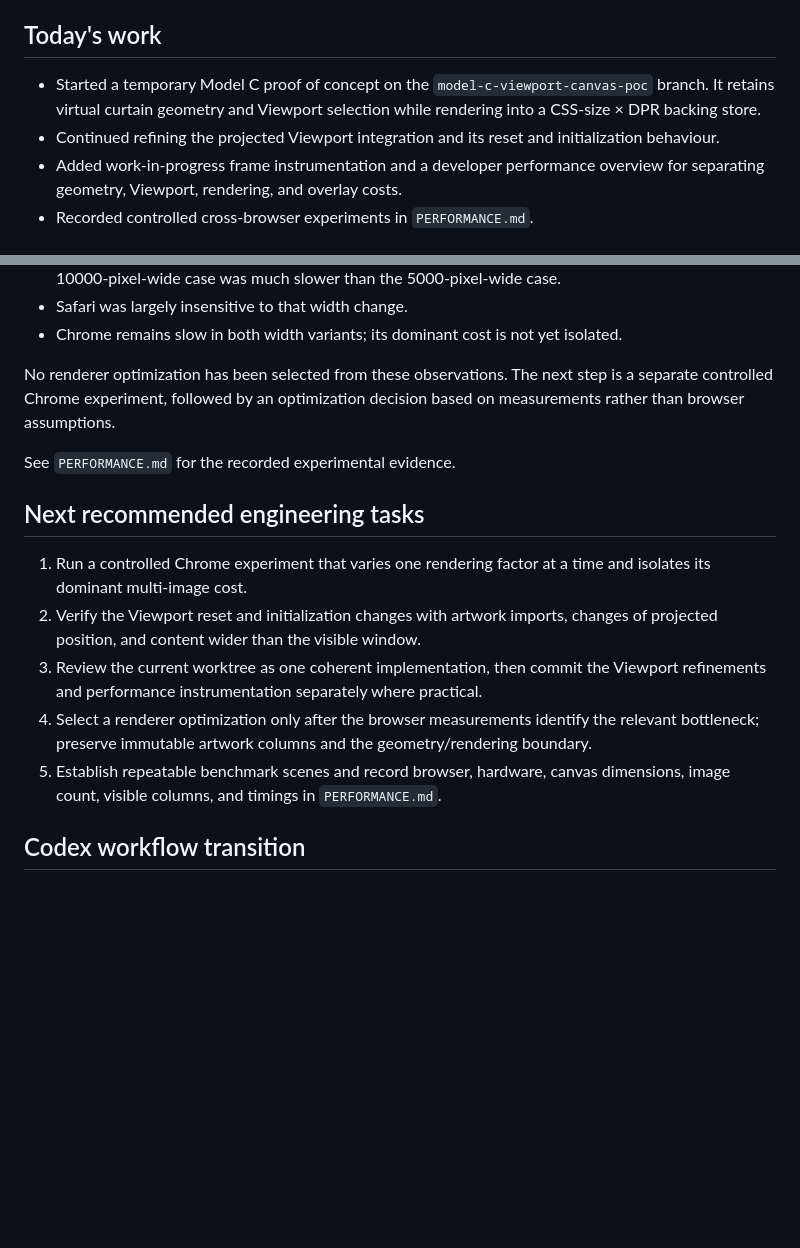
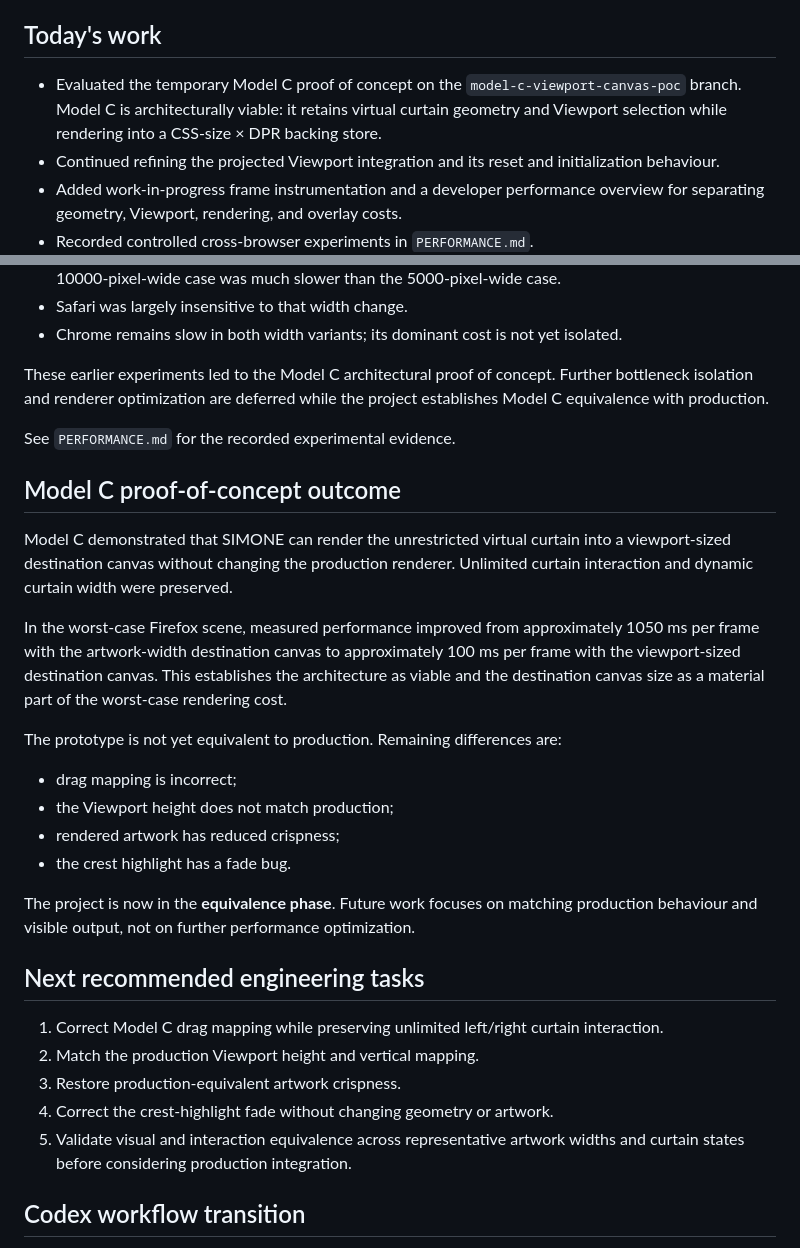
Before and after one commit to Designbureau-lu/Simone, a Markdown page: CURRENT_STATE.md, 2 parts joined by grey strips. Rendered like a GitHub page; blank space fills up the shorter version.

Commit message:
Model C: first working viewport-canvas proof of concept
- Successfully browse 60 m / 12-image artwork
- ~10× Firefox performance improvement over production
- Preserve unlimited curtain interaction
- Known issues:
  - drag mapping
  - viewport height mismatch
  - reduced crispness
  - crest highlight fade

```diff
--- a/CURRENT_STATE.md
+++ b/CURRENT_STATE.md
@@ -4,9 +4,10 @@ Updated: 2026-07-17
 
 ## Today's work
 
-- Started a temporary Model C proof of concept on the
-  `model-c-viewport-canvas-poc` branch. It retains virtual curtain geometry and
-  Viewport selection while rendering into a CSS-size × DPR backing store.
+- Evaluated the temporary Model C proof of concept on the
+  `model-c-viewport-canvas-poc` branch. Model C is architecturally viable: it
+  retains virtual curtain geometry and Viewport selection while rendering into
+  a CSS-size × DPR backing store.
 - Continued refining the projected Viewport integration and its reset and
   initialization behaviour.
 - Added work-in-progress frame instrumentation and a developer performance
@@ -54,26 +55,45 @@ Controlled experiments currently establish:
 - Chrome remains slow in both width variants; its dominant cost is not yet
   isolated.
 
-No renderer optimization has been selected from these observations. The next
-step is a separate controlled Chrome experiment, followed by an optimization
-decision based on measurements rather than browser assumptions.
+These earlier experiments led to the Model C architectural proof of concept.
+Further bottleneck isolation and renderer optimization are deferred while the
+project establishes Model C equivalence with production.
 
 See `PERFORMANCE.md` for the recorded experimental evidence.
 
+## Model C proof-of-concept outcome
+
+Model C demonstrated that SIMONE can render the unrestricted virtual curtain
+into a viewport-sized destination canvas without changing the production
+renderer. Unlimited curtain interaction and dynamic curtain width were
+preserved.
+
+In the worst-case Firefox scene, measured performance improved from
+approximately 1050 ms per frame with the artwork-width destination canvas to
+approximately 100 ms per frame with the viewport-sized destination canvas.
+This establishes the architecture as viable and the destination canvas size as
+a material part of the worst-case rendering cost.
+
+The prototype is not yet equivalent to production. Remaining differences are:
+
+- drag mapping is incorrect;
+- the Viewport height does not match production;
+- rendered artwork has reduced crispness;
+- the crest highlight has a fade bug.
+
+The project is now in the **equivalence phase**. Future work focuses on matching
+production behaviour and visible output, not on further performance
+optimization.
+
 ## Next recommended engineering tasks
 
-1. Run a controlled Chrome experiment that varies one rendering factor at a
-   time and isolates its dominant multi-image cost.
-2. Verify the Viewport reset and initialization changes with artwork imports,
-   changes of projected position, and content wider than the visible window.
-3. Review the current worktree as one coherent implementation, then commit the
-   Viewport refinements and performance instrumentation separately where
-   practical.
-4. Select a renderer optimization only after the browser measurements identify
-   the relevant bottleneck; preserve immutable artwork columns and the
-   geometry/rendering boundary.
-5. Establish repeatable benchmark scenes and record browser, hardware, canvas
-   dimensions, image count, visible columns, and timings in `PERFORMANCE.md`.
+1. Correct Model C drag mapping while preserving unlimited left/right curtain
+   interaction.
+2. Match the production Viewport height and vertical mapping.
+3. Restore production-equivalent artwork crispness.
+4. Correct the crest-highlight fade without changing geometry or artwork.
+5. Validate visual and interaction equivalence across representative artwork
+   widths and curtain states before considering production integration.
 
 ## Codex workflow transition
 
```
Also changed, not shown: other parts of CURRENT_STATE.md (+1 -1 lines).
